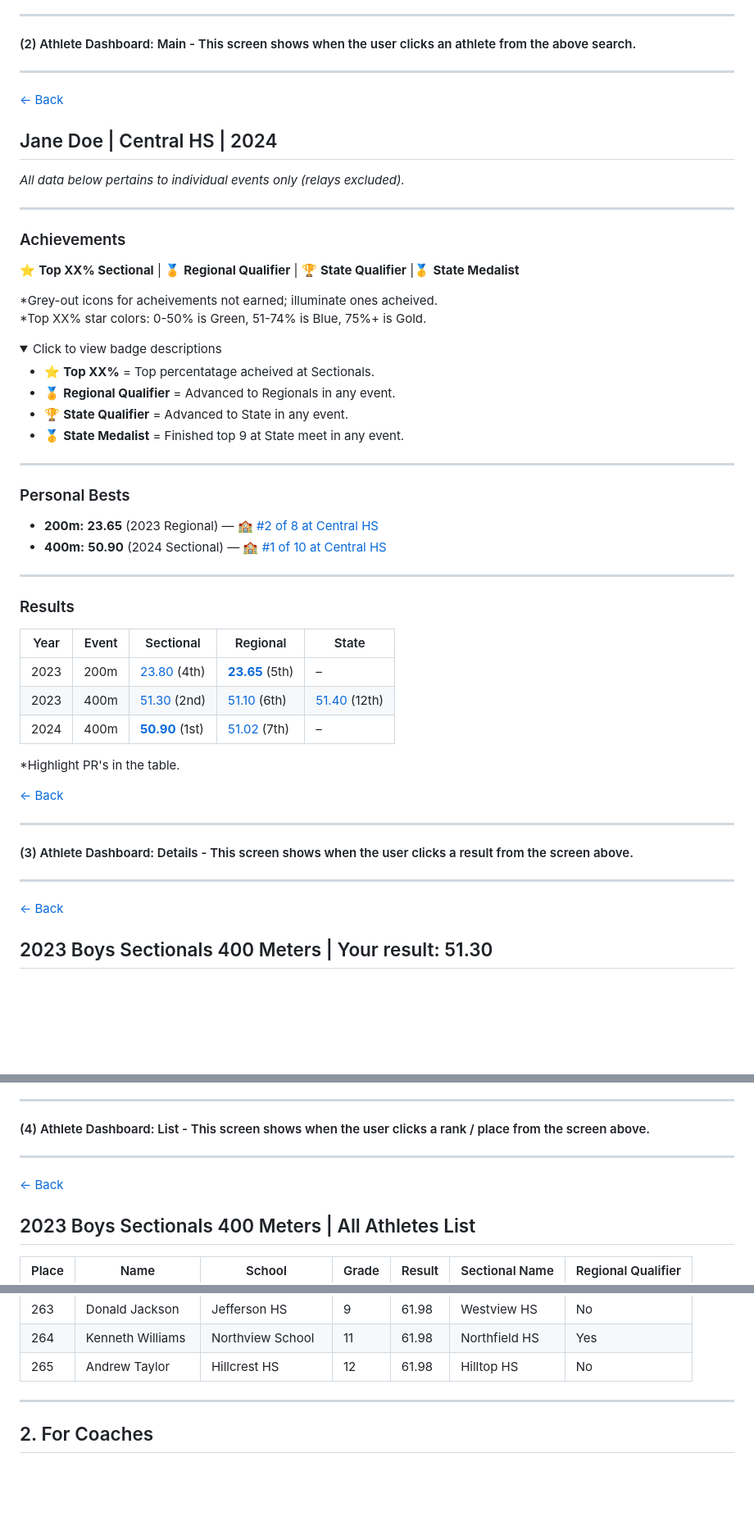
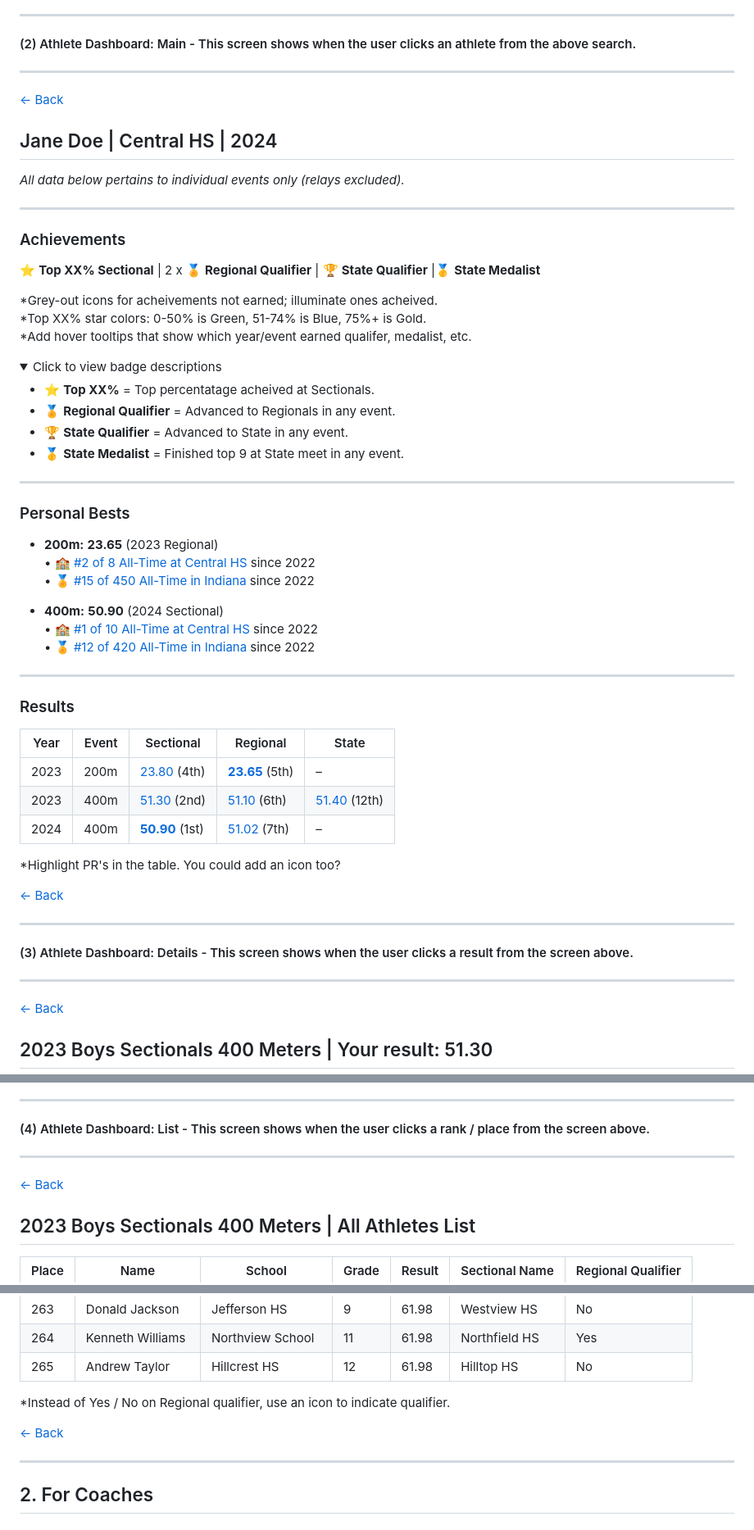
Before and after one commit to trackinsights/track_app, a Markdown page: design.md, 3 parts joined by grey strips. Shown at 82% size. Rendered like a GitHub page; folded sections open; blank space fills up the shorter version.

```diff
--- a/design.md
+++ b/design.md
@@ -21,7 +21,6 @@
 #### (2) Athlete Dashboard: Main - This screen shows when the user clicks an athlete from the above search.
 
 ---
-
 [← Back](#)
 
 ## Jane Doe | Central HS | 2024
@@ -32,10 +31,11 @@
 
 ### Achievements
 
-⭐ **Top XX% Sectional** | 🏅 **Regional Qualifier** | 🏆 **State Qualifier** |🥇 **State Medalist**
+⭐ **Top XX% Sectional** | 2 x 🏅 **Regional Qualifier** | 🏆 **State Qualifier** |🥇 **State Medalist**
 
 *Grey-out icons for acheivements not earned; illuminate ones acheived.
 *Top XX% star colors: 0-50% is Green, 51-74% is Blue, 75%+ is Gold.
+*Add hover tooltips that show which year/event earned qualifer, medalist, etc.
 
 <details id="badge-key">
 <summary>Click to view badge descriptions</summary>
@@ -50,8 +50,14 @@
 ---
 
 ### Personal Bests
-- **200m:** **23.65** (2023 Regional) — 🏫 [#2 of 8 at Central HS](#school-200m-ranking)
-- **400m:** **50.90** (2024 Sectional) — 🏫 [#1 of 10 at Central HS](#school-400m-ranking)
+
+- **200m:** **23.65** (2023 Regional)
+   • 🏫 [#2 of 8 All-Time at Central HS](#school-200m-ranking) since 2022
+   • 🏅 [#15 of 450 All-Time in Indiana](#state-200m-ranking) since 2022
+
+- **400m:** **50.90** (2024 Sectional)
+   • 🏫 [#1 of 10 All-Time at Central HS](#school-400m-ranking) since 2022
+   • 🏅 [#12 of 420 All-Time in Indiana](#state-400m-ranking) since 2022
 
 ---
 
@@ -63,7 +69,7 @@
 | 2023 | 400m  | [51.30](#sectional-detail-2023-400m) (2nd) | [51.10](#regional-detail-2023-400m) (6th) | [51.40](#state-detail-2023-400m) (12th) |
 | 2024 | 400m  | [**50.90**](#sectional-detail-2024-400m) (1st) | [51.02](#regional-detail-2024-400m) (7th) | – |
 
-*Highlight PR's in the table.
+*Highlight PR's in the table. You could add an icon too?
 
 [← Back](#)
 
@@ -72,7 +78,6 @@
 #### (3) Athlete Dashboard: Details - This screen shows when the user clicks a result from the screen above.
 
 ---
-
 [← Back](#)
 
 ## 2023 Boys Sectionals 400 Meters | Your result: 51.30
@@ -113,8 +118,8 @@
 #### (4) Athlete Dashboard: List - This screen shows when the user clicks a rank / place from the screen above.
 
 ---
+[← Back](#)
 
-[← Back](#)
 ## 2023 Boys Sectionals 400 Meters | All Athletes List
 
 | Place | Name              | School             | Grade | Result | Sectional Name   | Regional Qualifier |
@@ -133,8 +138,9 @@
 | 264   | Kenneth Williams  | Northview School  | 11    | 61.98  | Northfield HS   | Yes      |
 | 265   | Andrew Taylor     | Hillcrest HS      | 12    | 61.98  | Hilltop HS      | No       |
 
+*Instead of Yes / No on Regional qualifier, use an icon to indicate qualifier.
 
-
+[← Back](#)
 
 ---
 
```
